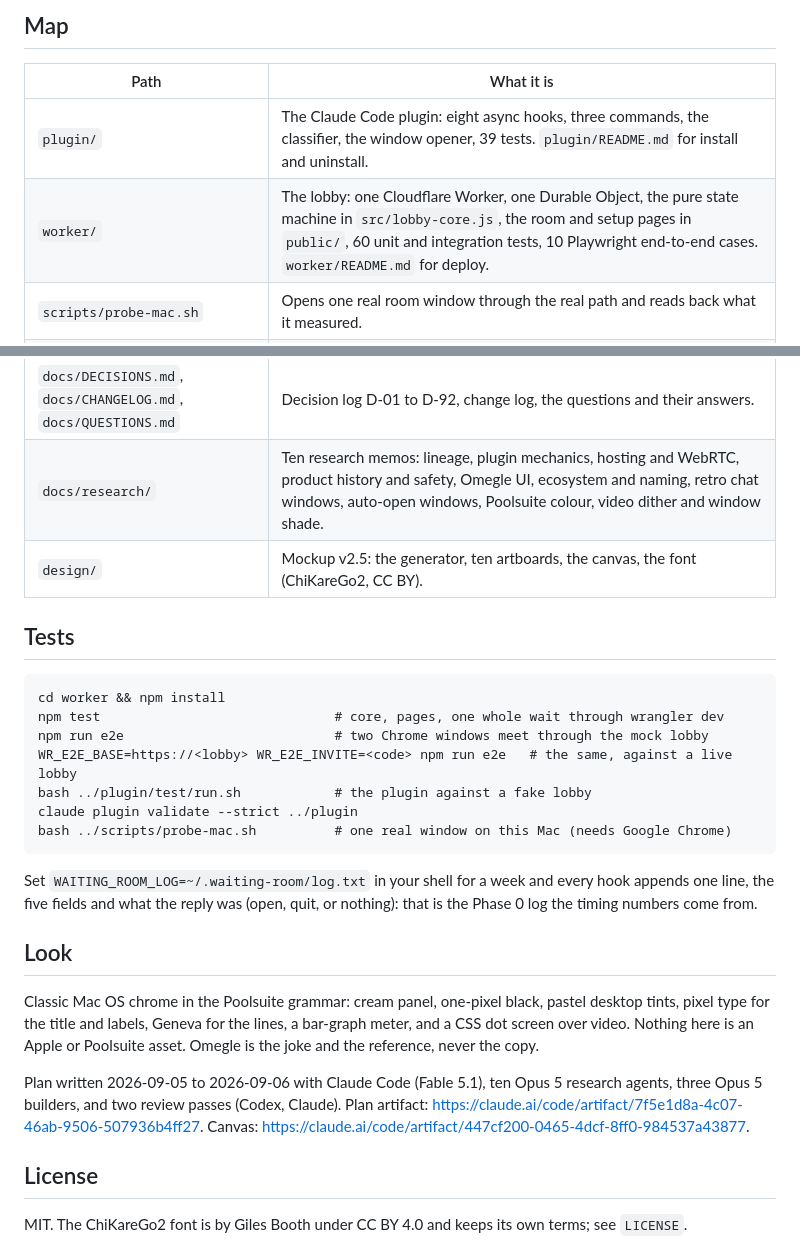
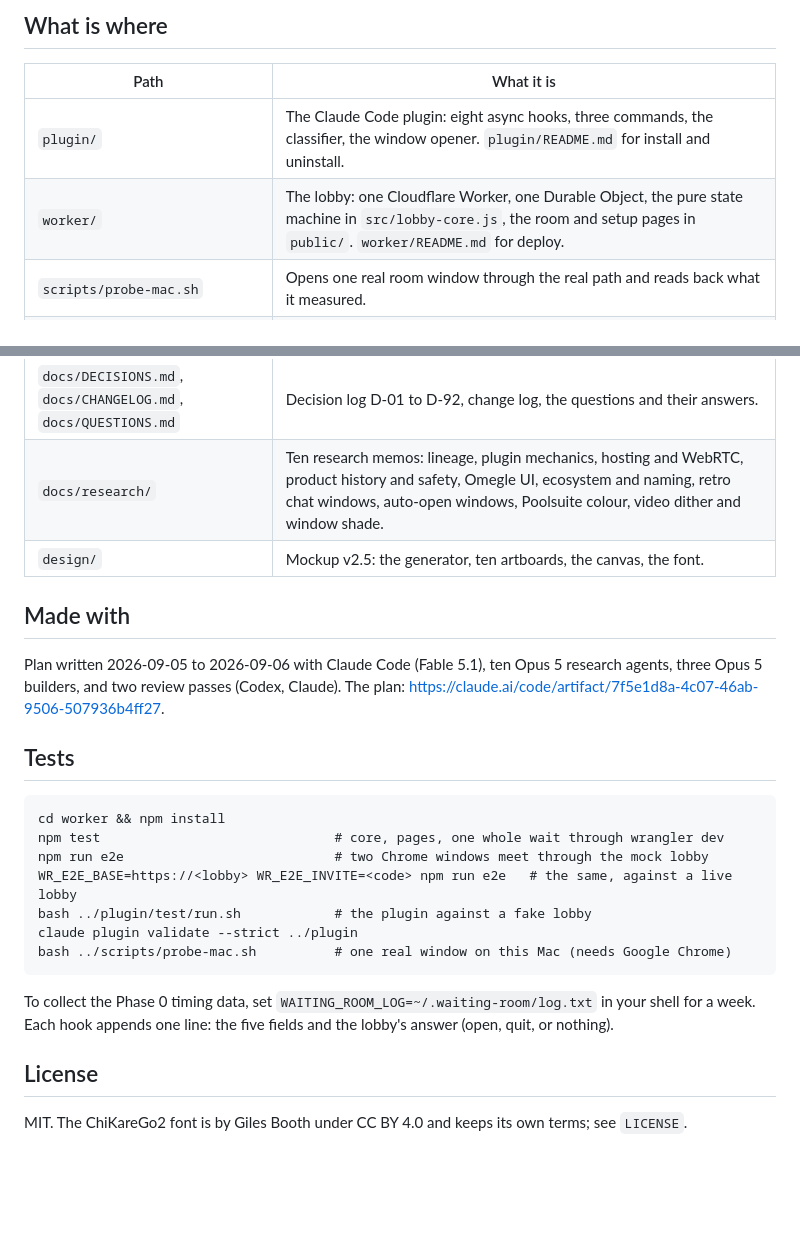
Before and after one commit to Dav1dyang/waiting-room, a Markdown page: README.md, 2 parts joined by grey strips. Drawn GitHub-style; blank space fills up the shorter version.

````diff
--- a/README.md
+++ b/README.md
@@ -46,17 +52,21 @@ One small POST per hook: your token, one of five words (`started`, `tick`, `need
 
-## Map
+## What is where
 
 | Path | What it is |
 | --- | --- |
-| `plugin/` | The Claude Code plugin: eight async hooks, three commands, the classifier, the window opener, 39 tests. `plugin/README.md` for install and uninstall. |
-| `worker/` | The lobby: one Cloudflare Worker, one Durable Object, the pure state machine in `src/lobby-core.js`, the room and setup pages in `public/`, 60 unit and integration tests, 10 Playwright end-to-end cases. `worker/README.md` for deploy. |
+| `plugin/` | The Claude Code plugin: eight async hooks, three commands, the classifier, the window opener. `plugin/README.md` for install and uninstall. |
+| `worker/` | The lobby: one Cloudflare Worker, one Durable Object, the pure state machine in `src/lobby-core.js`, the room and setup pages in `public/`. `worker/README.md` for deploy. |
 | `scripts/probe-mac.sh` | Opens one real room window through the real path and reads back what it measured. |
 | `docs/PROTOCOL.md` | The contract between plugin, lobby, and window: routes, messages, numbers, states. |
 | `docs/PHASE0.md` | What was measured on a Mac, and the ten-minute checklist that is left. |
 | `docs/index.html` | The plan, v0.6. Older plans in `docs/archive/`. |
 | `docs/DECISIONS.md`, `docs/CHANGELOG.md`, `docs/QUESTIONS.md` | Decision log D-01 to D-92, change log, the questions and their answers. |
 | `docs/research/` | Ten research memos: lineage, plugin mechanics, hosting and WebRTC, product history and safety, Omegle UI, ecosystem and naming, retro chat windows, auto-open windows, Poolsuite colour, video dither and window shade. |
-| `design/` | Mockup v2.5: the generator, ten artboards, the canvas, the font (ChiKareGo2, CC BY). |
+| `design/` | Mockup v2.5: the generator, ten artboards, the canvas, the font. |
+
+## Made with
+
+Plan written 2026-09-05 to 2026-09-06 with Claude Code (Fable 5.1), ten Opus 5 research agents, three Opus 5 builders, and two review passes (Codex, Claude). The plan: https://claude.ai/code/artifact/7f5e1d8a-4c07-46ab-9506-507936b4ff27.
 
 ## Tests
 
@@ -70,13 +80,8 @@ claude plugin validate --strict ../plugin
 bash ../scripts/probe-mac.sh          # one real window on this Mac (needs Google Chrome)
 ```
 
-Set `WAITING_ROOM_LOG=~/.waiting-room/log.txt` in your shell for a week and every hook appends one line, the five fields and what the reply was (open, quit, or nothing): that is the Phase 0 log the timing numbers come from.
+To collect the Phase 0 timing data, set `WAITING_ROOM_LOG=~/.waiting-room/log.txt` in your shell for a week. Each hook appends one line: the five fields and the lobby's answer (open, quit, or nothing).
 
-## Look
-
-Classic Mac OS chrome in the Poolsuite grammar: cream panel, one-pixel black, pastel desktop tints, pixel type for the title and labels, Geneva for the lines, a bar-graph meter, and a CSS dot screen over video. Nothing here is an Apple or Poolsuite asset. Omegle is the joke and the reference, never the copy.
-
-Plan written 2026-09-05 to 2026-09-06 with Claude Code (Fable 5.1), ten Opus 5 research agents, three Opus 5 builders, and two review passes (Codex, Claude). Plan artifact: https://claude.ai/code/artifact/7f5e1d8a-4c07-46ab-9506-507936b4ff27. Canvas: https://claude.ai/code/artifact/447cf200-0465-4dcf-8ff0-984537a43877.
 
 ## License
 
````
Also changed, not shown: other parts of README.md (+13 -7 lines), docs/images/room.png (added).
